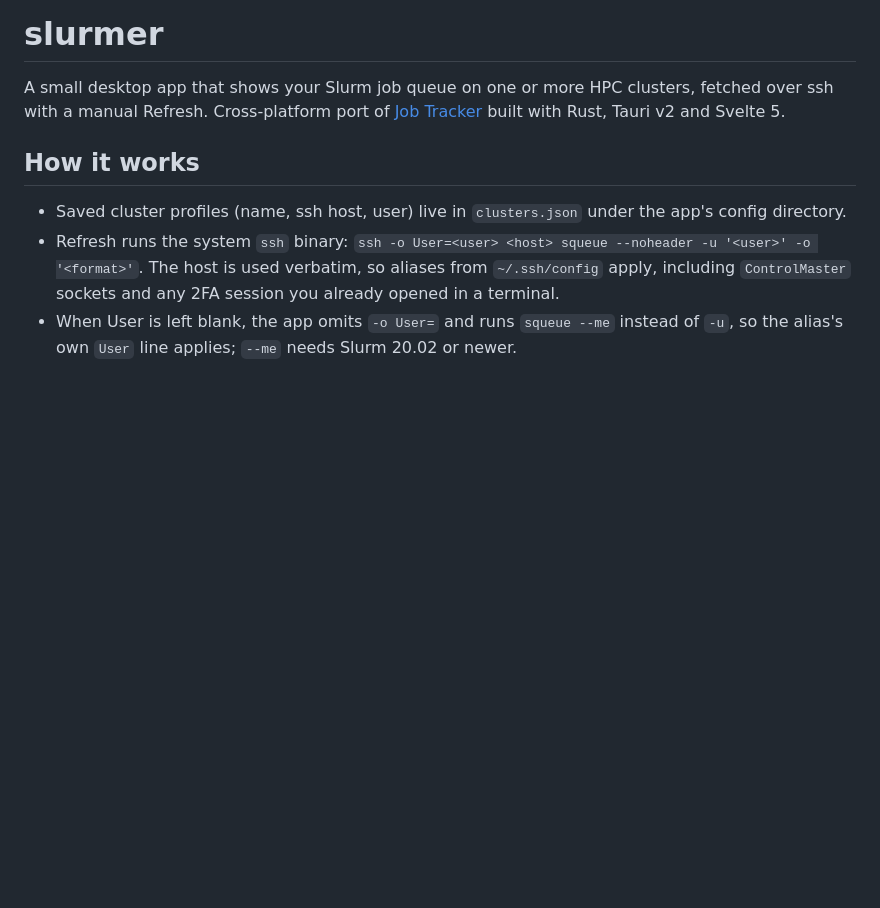
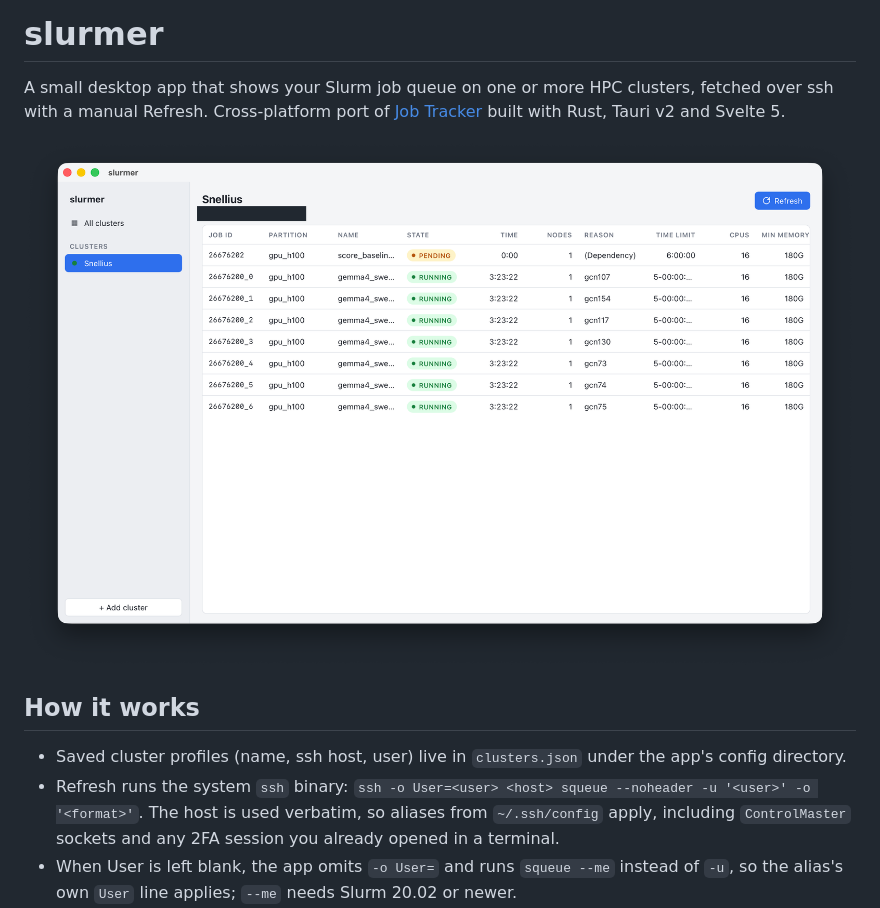
Before and after one commit to shawonashraf/slurmer, a Markdown page: README.md, the part around the change. Drawn GitHub-style; pictures changed too: sc.png (added); blank space fills up the shorter version.

Commit message:
added screenshot

```diff
--- a/README.md
+++ b/README.md
@@ -4,6 +4,8 @@ A small desktop app that shows your Slurm job queue on one or more HPC
 clusters, fetched over ssh with a manual Refresh. Cross-platform port of
 [Job Tracker](https://github.com/shawonashraf/jobtracker) built with Rust,
 Tauri v2 and Svelte 5.
+
+![screenshot](sc.png)
 
 ## How it works
 
```
